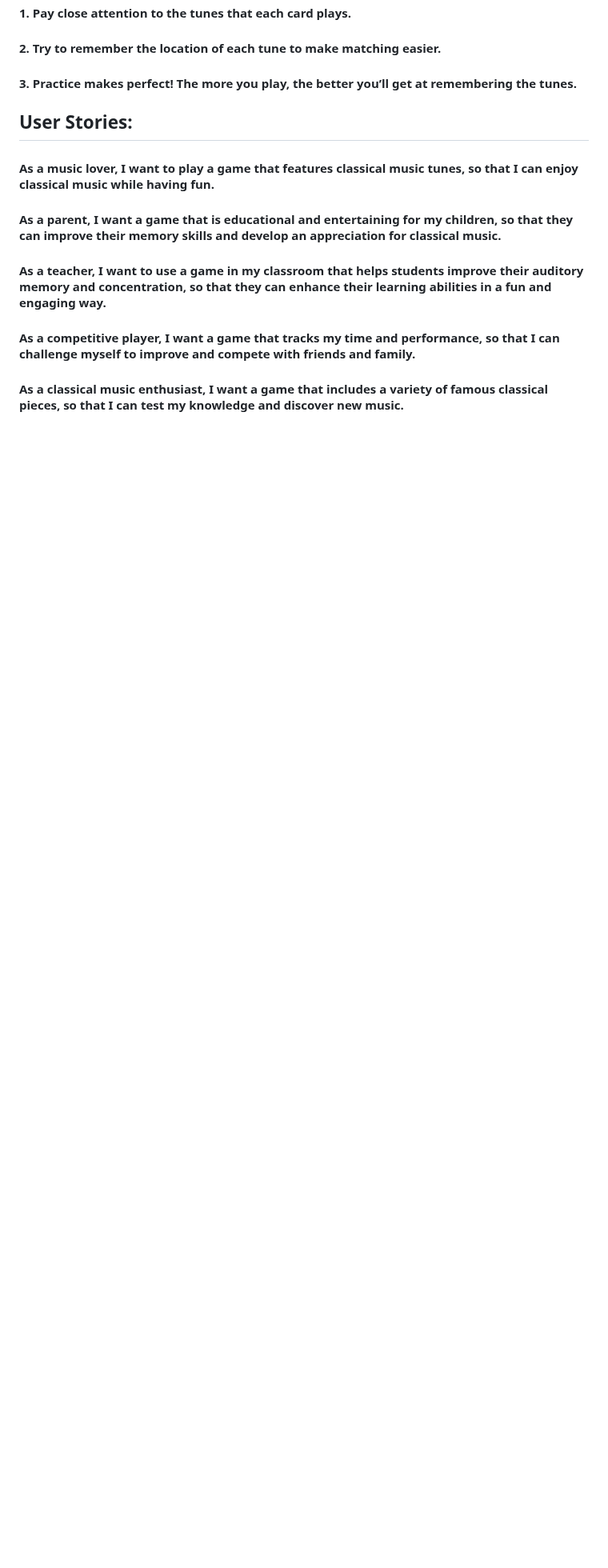
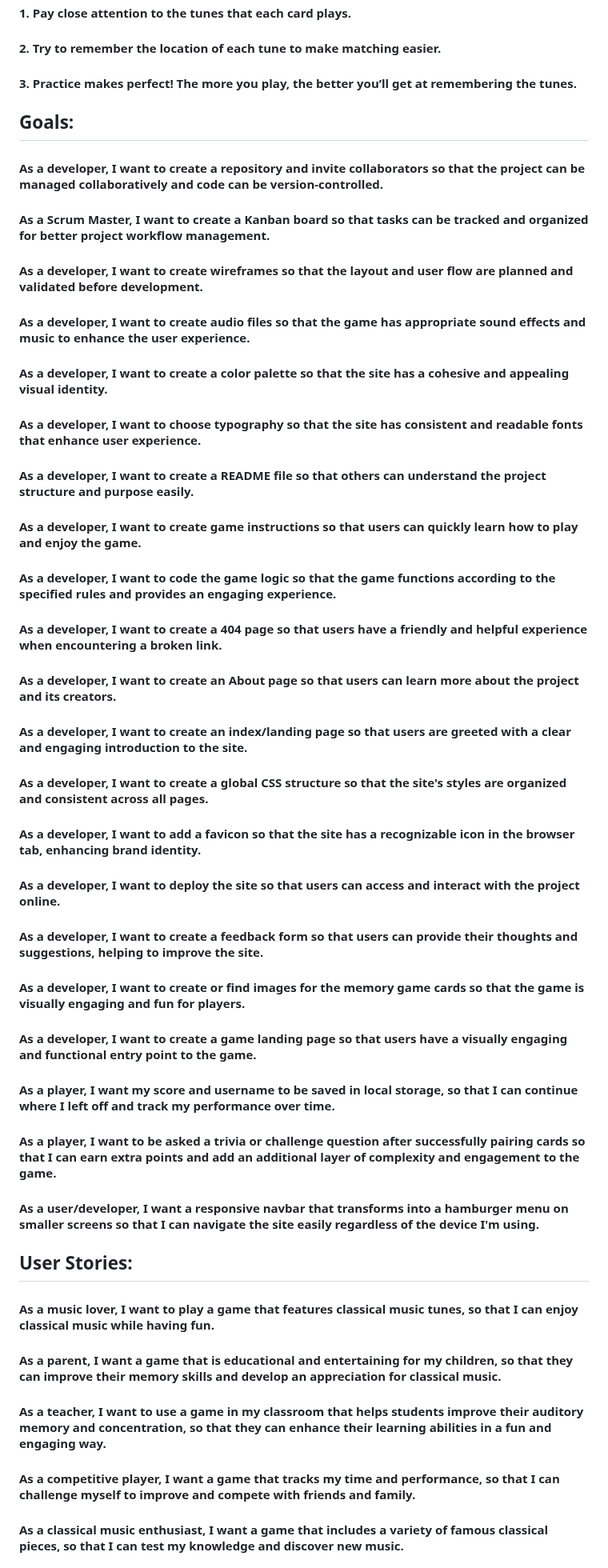
Before and after one commit to music-non-stop/music_non_stop, a Markdown page: README.md, the part around the change. Shown at 80% size. Drawn GitHub-style; blank space fills up the shorter version.

```diff
--- a/README.md
+++ b/README.md
@@ -30,6 +30,29 @@
 #### 1. Pay close attention to the tunes that each card plays.
 #### 2. Try to remember the location of each tune to make matching easier.
 #### 3. Practice makes perfect! The more you play, the better you’ll get at remembering the tunes.
+
+## Goals:
+#### As a developer, I want to create a repository and invite collaborators so that the project can be managed collaboratively and code can be version-controlled.
+#### As a Scrum Master, I want to create a Kanban board so that tasks can be tracked and organized for better project workflow management.
+#### As a developer, I want to create wireframes so that the layout and user flow are planned and validated before development.
+#### As a developer, I want to create audio files so that the game has appropriate sound effects and music to enhance the user experience.
+#### As a developer, I want to create a color palette so that the site has a cohesive and appealing visual identity.
+#### As a developer, I want to choose typography so that the site has consistent and readable fonts that enhance user experience.
+#### As a developer, I want to create a README file so that others can understand the project structure and purpose easily.
+#### As a developer, I want to create game instructions so that users can quickly learn how to play and enjoy the game.
+#### As a developer, I want to code the game logic so that the game functions according to the specified rules and provides an engaging experience.
+#### As a developer, I want to create a 404 page so that users have a friendly and helpful experience when encountering a broken link.
+#### As a developer, I want to create an About page so that users can learn more about the project and its creators.
+#### As a developer, I want to create an index/landing page so that users are greeted with a clear and engaging introduction to the site.
+#### As a developer, I want to create a global CSS structure so that the site's styles are organized and consistent across all pages.
+#### As a developer, I want to add a favicon so that the site has a recognizable icon in the browser tab, enhancing brand identity.
+#### As a developer, I want to deploy the site so that users can access and interact with the project online.
+#### As a developer, I want to create a feedback form so that users can provide their thoughts and suggestions, helping to improve the site.
+#### As a developer, I want to create or find images for the memory game cards so that the game is visually engaging and fun for players.
+#### As a developer, I want to create a game landing page so that users have a visually engaging and functional entry point to the game.
+#### As a player, I want my score and username to be saved in local storage, so that I can continue where I left off and track my performance over time.
+#### As a player, I want to be asked a trivia or challenge question after successfully pairing cards so that I can earn extra points and add an additional layer of complexity and engagement to the game.
+#### As a user/developer, I want a responsive navbar that transforms into a hamburger menu on smaller screens so that I can navigate the site easily regardless of the device I'm using.
 
 
 
```
